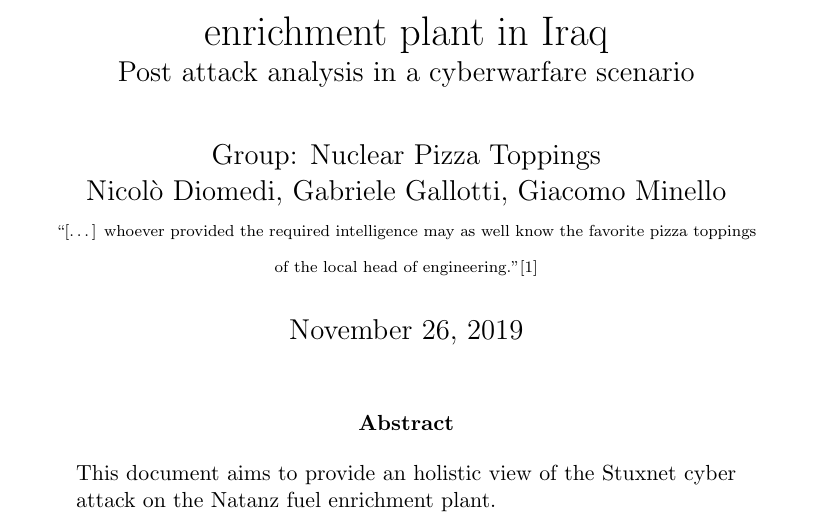
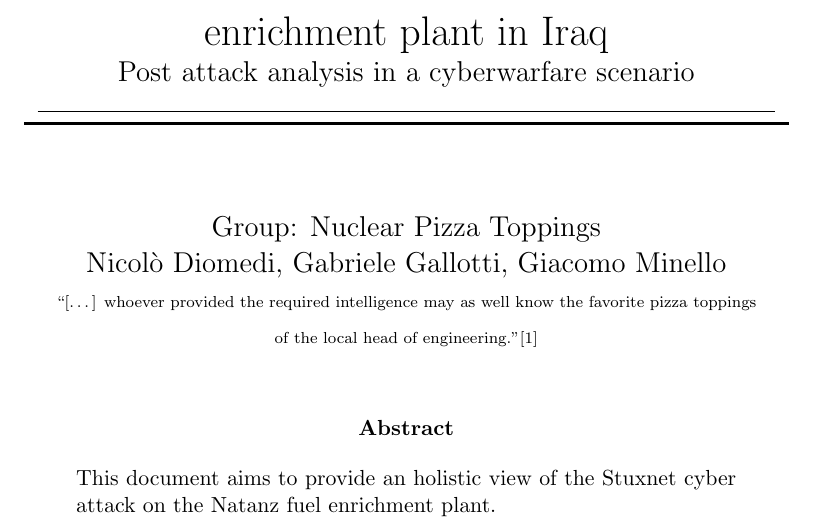
Before and after one commit to giacomominello/Technology-Risk-Governance, a LaTeX paper (main.tex): part of page 1 of 8, cut so that both start at the same text. Compiled offline with pdfLaTeX.

Commit message:
some details

```diff
--- a/main.tex
+++ b/main.tex
@@ -50,8 +50,9 @@
 
 
 \title{The Stuxnet attack on the Natanz fuel enrichment plant in Iraq\\
-\large{Post attack analysis in a cyberwarfare scenario}}
-
+\large{Post attack analysis in a cyberwarfare scenario}
+\rule[0.1cm]{13cm}{0.1mm}
+\rule[0.5cm]{13.5cm}{0.6mm}}
 \author{Group: Nuclear Pizza Toppings \\
 Nicolò Diomedi, Gabriele Gallotti, Giacomo Minello
 \\
@@ -62,7 +63,8 @@
 
 % Set today date
 \date{\today}
-
+%set date to null to avoid showing it in maketitle
+\date{}
 
 \begin{document}
 \begin{titlepage}
```
